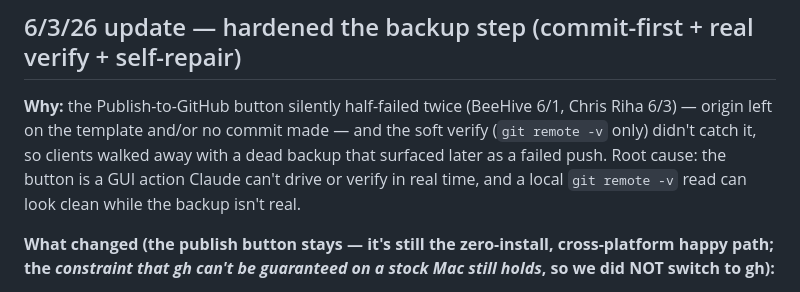
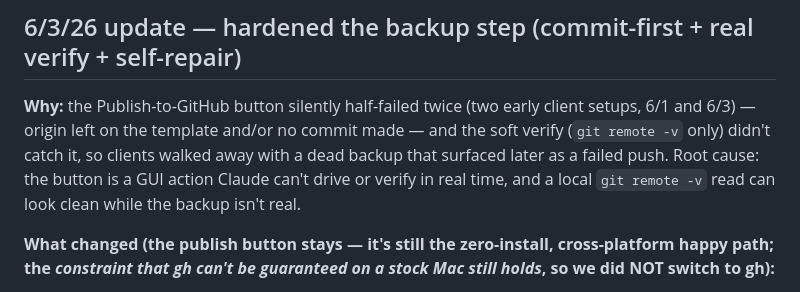
Before and after one commit to BeltDoor/aios-template, a Markdown page: decisions/2026-05-28-onboarding-flow-publish-to-github.md, the part around the change. GitHub-like rendering.

Commit message:
publish: sync template from canonical snowball/ (06/15/26)

```diff
--- a/decisions/2026-05-28-onboarding-flow-publish-to-github.md
+++ b/decisions/2026-05-28-onboarding-flow-publish-to-github.md
@@ -41,7 +41,7 @@ A research workflow verified each load-bearing fact against official docs:
 
 ## 6/3/26 update — hardened the backup step (commit-first + real verify + self-repair)
 
-**Why:** the Publish-to-GitHub button silently half-failed twice (BeeHive 6/1, Chris Riha 6/3) — origin left on the template and/or no commit made — and the soft verify (`git remote -v` only) didn't catch it, so clients walked away with a dead backup that surfaced later as a failed push. Root cause: the button is a GUI action Claude can't drive or verify in real time, and a local `git remote -v` read can look clean while the backup isn't real.
+**Why:** the Publish-to-GitHub button silently half-failed twice (two early client setups, 6/1 and 6/3) — origin left on the template and/or no commit made — and the soft verify (`git remote -v` only) didn't catch it, so clients walked away with a dead backup that surfaced later as a failed push. Root cause: the button is a GUI action Claude can't drive or verify in real time, and a local `git remote -v` read can look clean while the backup isn't real.
 
 **What changed (the publish button stays — it's still the zero-install, cross-platform happy path; the *constraint that gh can't be guaranteed on a stock Mac still holds*, so we did NOT switch to gh):**
 1. **Commit first.** `/day-one` now runs `git init -b main && git add -A && git commit` BEFORE the publish, so a first save always exists (kills the "no commits" half).
```
Also changed, not shown: 1 other file.
